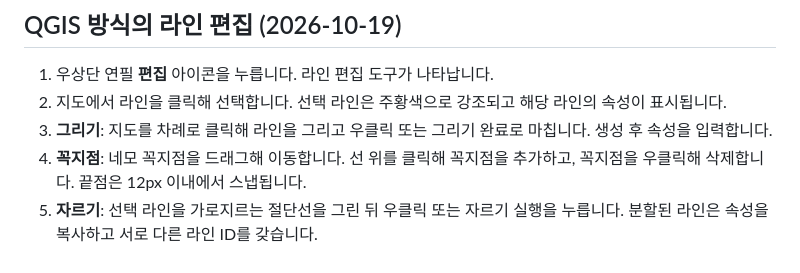
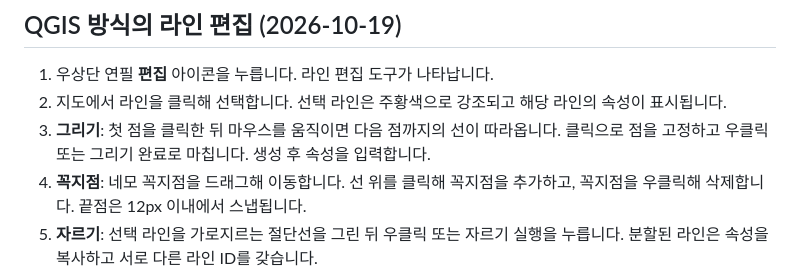
Before and after one commit to puren21/gunsan_bike, a Markdown page: README.md, the part around the change. Rendered like a GitHub page.

Commit message:
그리기 미리보기 사용 안내 갱신

```diff
--- a/README.md
+++ b/README.md
@@ -45,7 +45,7 @@
 ## QGIS 방식의 라인 편집 (2026-10-19)
 1. 우상단 연필 **편집** 아이콘을 누릅니다. 라인 편집 도구가 나타납니다.
 2. 지도에서 라인을 클릭해 선택합니다. 선택 라인은 주황색으로 강조되고 해당 라인의 속성이 표시됩니다.
-3. **그리기**: 지도를 차례로 클릭해 라인을 그리고 우클릭 또는 그리기 완료로 마칩니다. 생성 후 속성을 입력합니다.
+3. **그리기**: 첫 점을 클릭한 뒤 마우스를 움직이면 다음 점까지의 선이 따라옵니다. 클릭으로 점을 고정하고 우클릭 또는 그리기 완료로 마칩니다. 생성 후 속성을 입력합니다.
 4. **꼭지점**: 네모 꼭지점을 드래그해 이동합니다. 선 위를 클릭해 꼭지점을 추가하고, 꼭지점을 우클릭해 삭제합니다. 끝점은 12px 이내에서 스냅됩니다.
 5. **자르기**: 선택 라인을 가로지르는 절단선을 그린 뒤 우클릭 또는 자르기 실행을 누릅니다. 분할된 라인은 속성을 복사하고 서로 다른 라인 ID를 갖습니다.
 6. **병합**: 다중 선택 도구로 여러 라인을 클릭한 뒤 병합합니다. 첫 선택 라인의 속성을 사용합니다. 연결된 끝점만 합치며 떨어진 라인은 임의의 연결선을 만들지 않고 MultiLineString으로 보존합니다.
```
